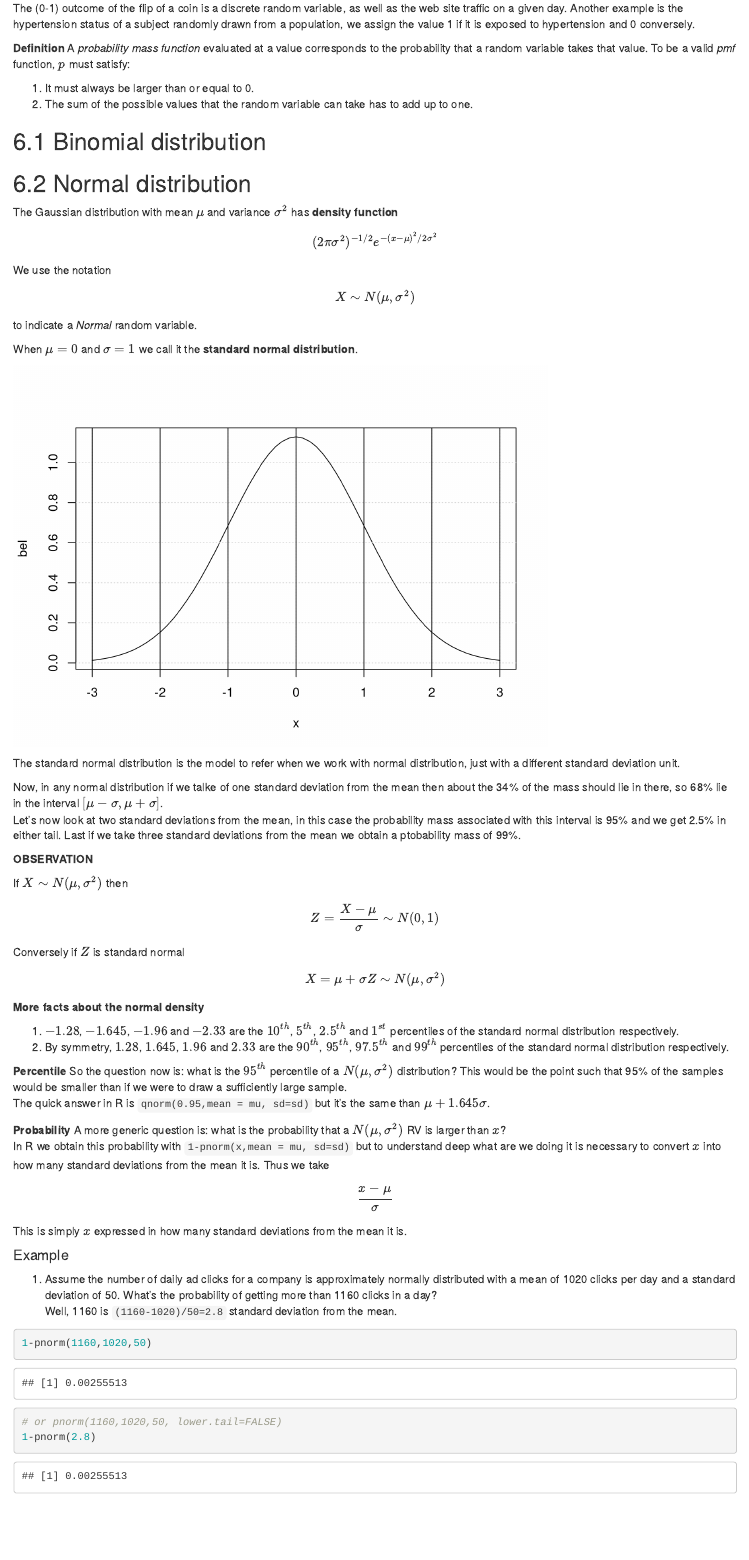
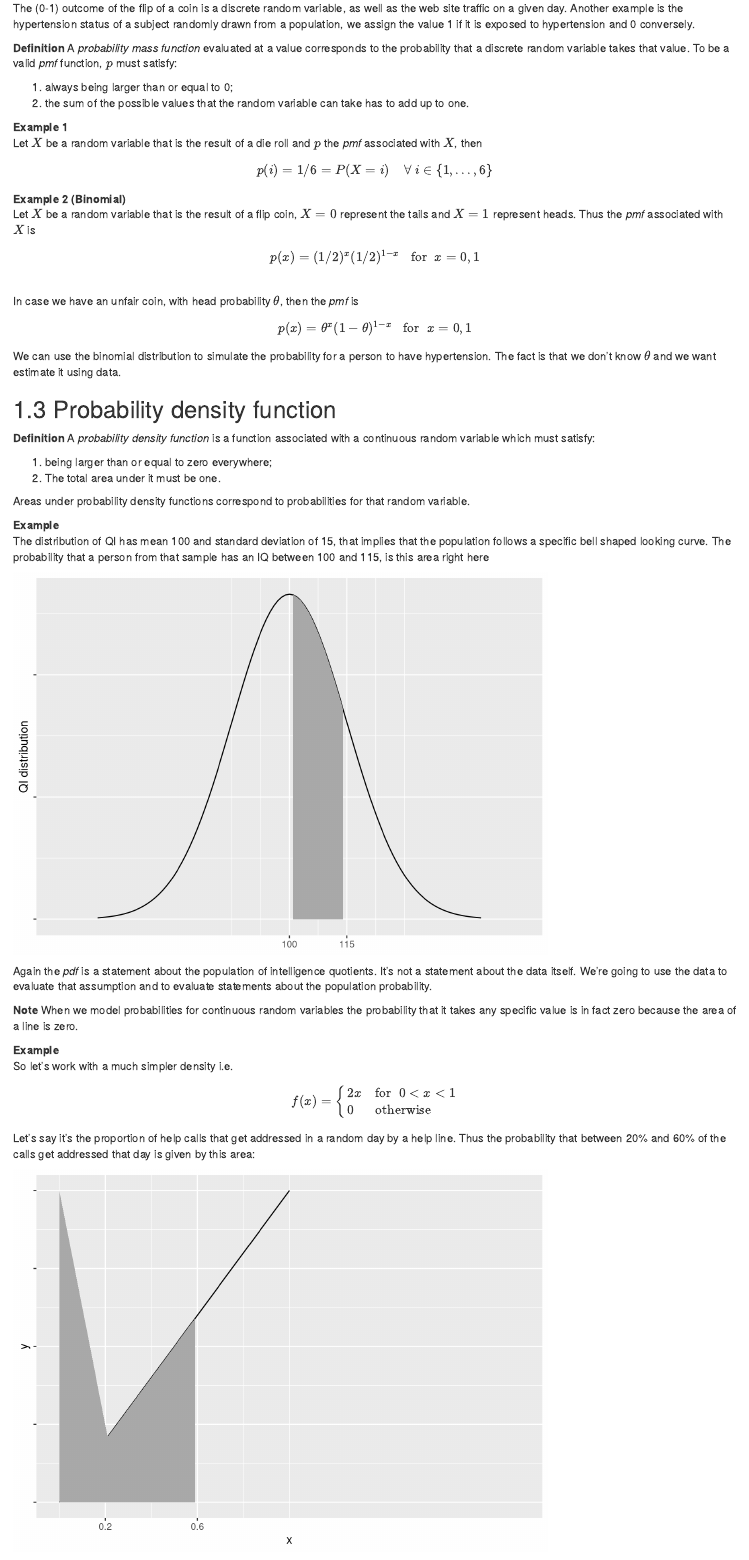
Before and after one commit to Marcohhh/datasciencecoursera, an R Markdown document (Statistical_Inference.Rmd): the page in a window 1100 px wide, from 790 px down before the commit and from 770 px down after it, so that both start at the same text. Rendered offline with R 4.5, knitr and Pandoc, with nearby package versions; code that draws random numbers runs with fixed seeds of ours.

Commit message:
New section in rmarkdown

````diff
--- a/Statistical_Inference.Rmd
+++ b/Statistical_Inference.Rmd
@@ -44,9 +44,56 @@ A *random variable* is the numerical outcome of an experiment. This could be eit
 The (0-1)  outcome of the flip of a coin is a discrete random variable, as well as the web site traffic on a given day. Another example is the hypertension status of a subject randomly drawn from a population, we assign the value 1 if it is exposed to hypertension and 0 conversely.
 
-**Definition** A *probability mass function* evaluated at a value corresponds to the probability that a random variable takes that value. To be a valid *pmf* function, $p$ must satisfy:
+**Definition** A *probability mass function* evaluated at a value corresponds to the probability that a discrete random variable takes that value. To be a valid *pmf* function, $p$ must satisfy:
 
-1. It must always be larger than or equal to 0.
-2. The sum of the possible values that the random variable can take has to add up to one.
+1. always being larger than or equal to 0;
+2. the sum of the possible values that the random variable can take has to add up to one.
+
+**Example 1**
+Let $X$ be a random variable that is the result of a die roll and $p$ the *pmf* associated with $X$, then $$  p(i)=1/6=P(X=i) \;\;\;\; \forall\: i \in \{1,...,6\}$$
+
+**Example 2 (Binomial)**
+Let $X$ be a random variable that is the result of a flip coin, $X=0$ represent the tails and $X=1$ represent heads. Thus the *pmf* associated with $X$ is $$p(x)=(1/2)^x(1/2)^{1-x} \;\;\; \mbox{for} \;\; x=0,1$$
+In case we have an unfair coin, with head probability $\theta$, then the *pmf* is $$p(x)=\theta^x(1-\theta)^{1-x} \;\;\; \mbox{for} \;\; x=0,1$$
+We can use the binomial distribution to simulate the probability for a person to have hypertension. The fact is that we don't know $\theta$ and we want estimate it using data.
+
+
+## 1.3 Probability density function
+**Definition** A *probability density function* is a function associated with a continuous random variable which must satisfy:
+
+1. being larger than or equal to zero everywhere;
+2. The total area under it must be one.
+
+Areas under probability density functions correspond to probabilities for that random variable.
+
+**Example**
+The distribution of QI has mean 100 and standard deviation of 15, that implies that the population follows a specific bell shaped looking curve. The probability that a person from that sample has an IQ between 100 and 115, is this area right here
+```{r, echo=FALSE, warning=FALSE}
+x <-  seq(50, 150,1)
+dat <-  data.frame(x, y=dnorm(x,100,15))
+ggplot(data = dat, mapping = aes(x = x, y = y)) +
+  geom_line()+
+  geom_area(mapping = aes(x = ifelse(x>100 & x< 115 , x, 0)), fill = "darkgrey") +
+  scale_x_continuous(limits=c(40,160), breaks = c(100,115))+
+  scale_y_continuous(labels = NULL)+
+  ylab("QI distribution")+
+  xlab(NULL)
+```
+Again the *pdf* is a statement about the population of intelligence quotients. It's not a statement about the data itself. We're going to use the data to evaluate that assumption and to evaluate statements about the population probability.
+
+**Note** When we model probabilities for continuous random variables the probability that it takes any specific value is in fact zero because the area of a line is zero.
+
+**Example**
+So let's work with a much simpler density i.e. $$f(x)=\begin{cases} 2x & \mbox{for} \;\;0<x<1 \\0 &\mbox{otherwise}\end{cases}$$
+Let's say it's the proportion of help calls that get addressed in a random day by a help line. Thus the probability that between 20% and 60% of the calls get addressed that day is given by this area:
+```{r,echo=FALSE}
+x <- seq(0,1,0.01)
+dat <- data.frame(x,y=2*x)
+ggplot(data=dat, mapping = aes(x=x,y=y))+
+  geom_line()+
+  geom_area(mapping = aes(x = ifelse(x>0.2 & x< 0.6 , x, 0)), fill = "darkgrey")+
+  scale_x_continuous(limits=c(0,2), breaks = c(0.2,0.6))+
+  scale_y_continuous(labels = NULL, limits=c(0,2))
+```
 
 
 ## 6.1 Binomial distribution
````
Also changed, not shown: statistical_inference.R (+56 -0 lines), Statistical_Inference.Rmd (6 more changed lines).
